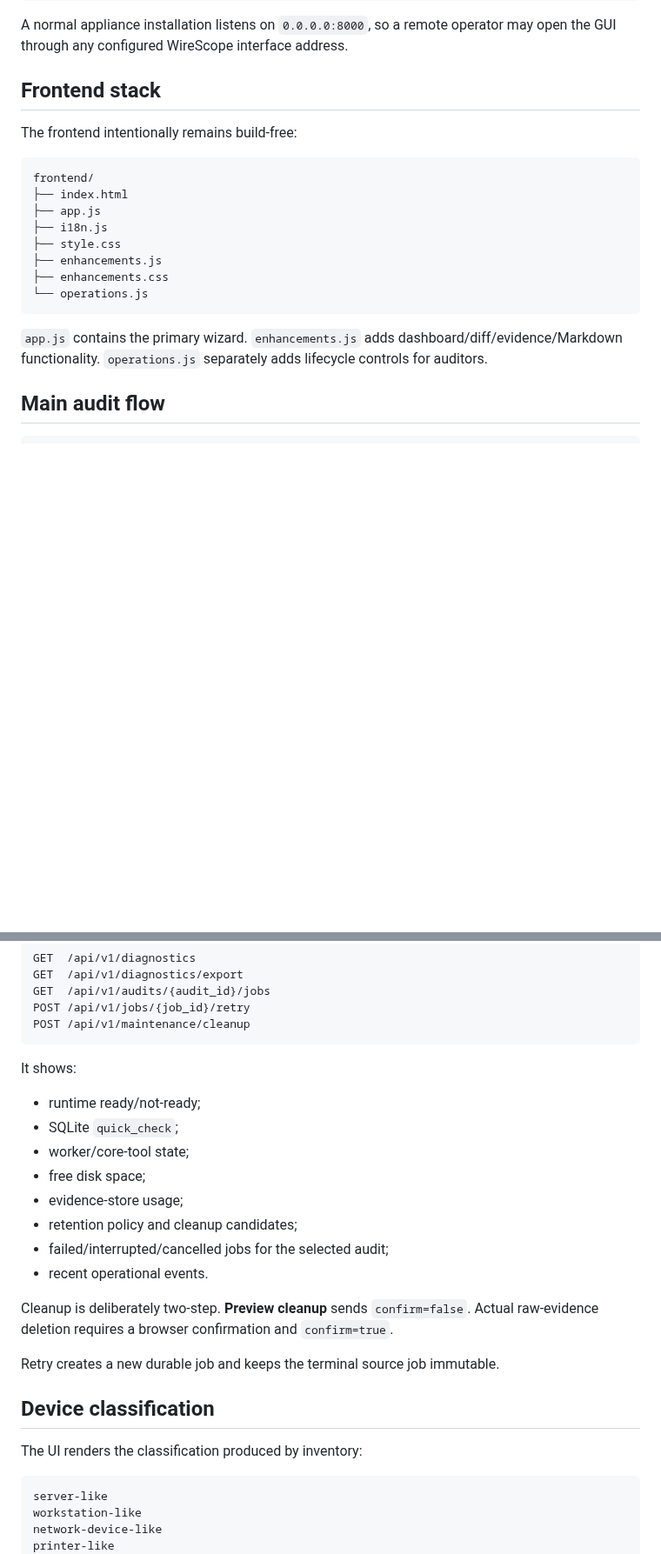
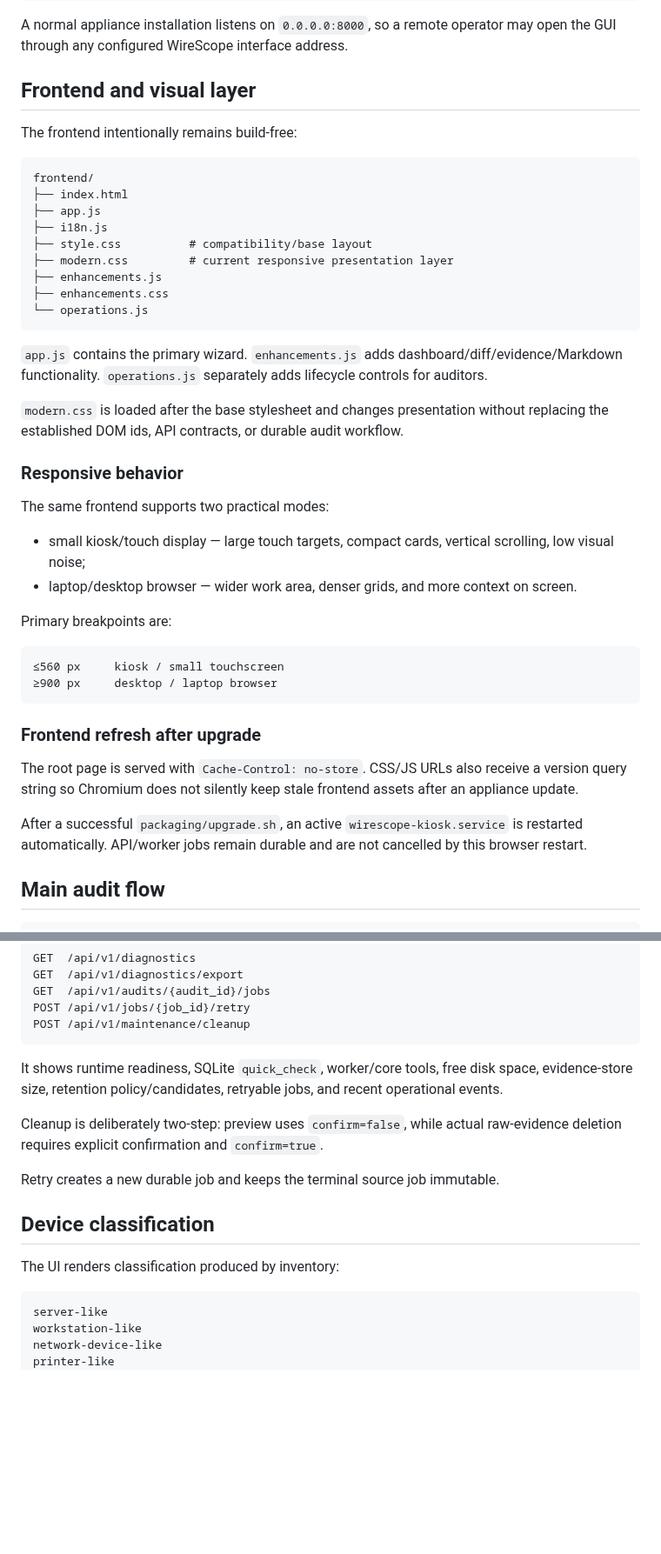
Before and after one commit to kmvkos/wirescope, a Markdown page: docs/en/GUI_MODEL.md, 2 parts joined by grey strips. Shown at 87% size. GitHub-like rendering; blank space fills up the shorter version.

Commit message:
Docs: describe responsive kiosk UI and automatic refresh

````diff
--- a/docs/en/GUI_MODEL.md
+++ b/docs/en/GUI_MODEL.md
@@ -16,7 +16,7 @@ http://127.0.0.1:8000/
 
 A normal appliance installation listens on `0.0.0.0:8000`, so a remote operator may open the GUI through any configured WireScope interface address.
 
-## Frontend stack
+## Frontend and visual layer
 
 The frontend intentionally remains build-free:
 
@@ -25,13 +25,36 @@ frontend/
 ├── index.html
 ├── app.js
 ├── i18n.js
-├── style.css
+├── style.css          # compatibility/base layout
+├── modern.css         # current responsive presentation layer
 ├── enhancements.js
 ├── enhancements.css
 └── operations.js
 ```
 
 `app.js` contains the primary wizard. `enhancements.js` adds dashboard/diff/evidence/Markdown functionality. `operations.js` separately adds lifecycle controls for auditors.
+
+`modern.css` is loaded after the base stylesheet and changes presentation without replacing the established DOM ids, API contracts, or durable audit workflow.
+
+### Responsive behavior
+
+The same frontend supports two practical modes:
+
+- small kiosk/touch display — large touch targets, compact cards, vertical scrolling, low visual noise;
+- laptop/desktop browser — wider work area, denser grids, and more context on screen.
+
+Primary breakpoints are:
+
+```text
+≤560 px     kiosk / small touchscreen
+≥900 px     desktop / laptop browser
+```
+
+### Frontend refresh after upgrade
+
+The root page is served with `Cache-Control: no-store`. CSS/JS URLs also receive a version query string so Chromium does not silently keep stale frontend assets after an appliance update.
+
+After a successful `packaging/upgrade.sh`, an active `wirescope-kiosk.service` is restarted automatically. API/worker jobs remain durable and are not cancelled by this browser restart.
 
 ## Main audit flow
 
@@ -128,24 +151,15 @@ POST /api/v1/jobs/{job_id}/retry
 POST /api/v1/maintenance/cleanup
 ```
 
-It shows:
+It shows runtime readiness, SQLite `quick_check`, worker/core tools, free disk space, evidence-store size, retention policy/candidates, retryable jobs, and recent operational events.
 
-- runtime ready/not-ready;
-- SQLite `quick_check`;
-- worker/core-tool state;
-- free disk space;
-- evidence-store usage;
-- retention policy and cleanup candidates;
-- failed/interrupted/cancelled jobs for the selected audit;
-- recent operational events.
-
-Cleanup is deliberately two-step. **Preview cleanup** sends `confirm=false`. Actual raw-evidence deletion requires a browser confirmation and `confirm=true`.
+Cleanup is deliberately two-step: preview uses `confirm=false`, while actual raw-evidence deletion requires explicit confirmation and `confirm=true`.
 
 Retry creates a new durable job and keeps the terminal source job immutable.
 
 ## Device classification
 
-The UI renders the classification produced by inventory:
+The UI renders classification produced by inventory:
 
 ```text
 server-like
````
Also changed, not shown: other parts of docs/en/GUI_MODEL.md (+6 -11 lines).
